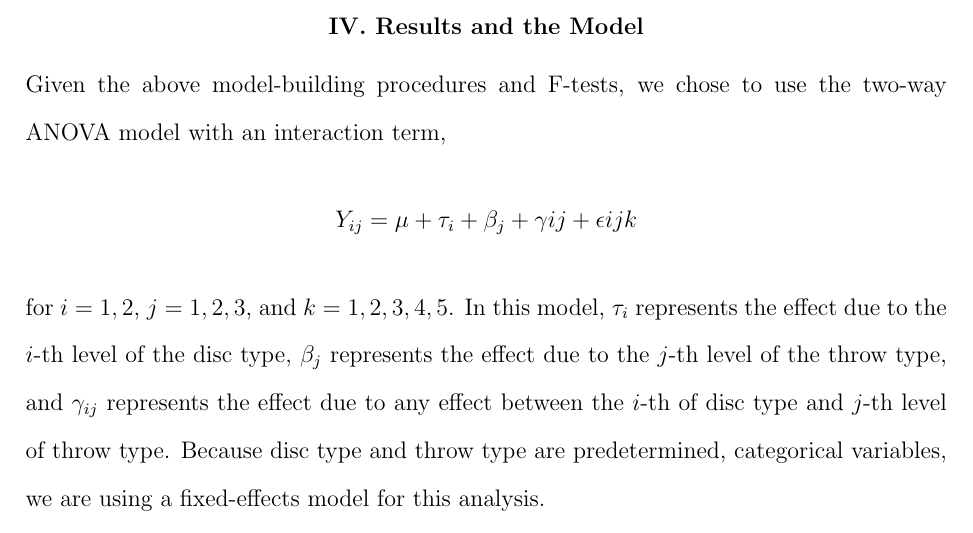
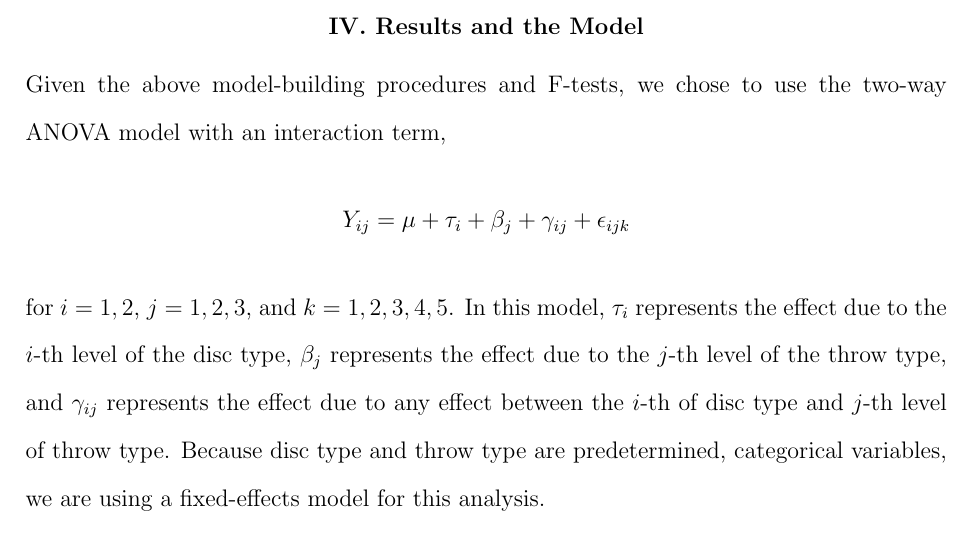
Before and after one commit to kim3-sudo/frisbeethrows, a LaTeX document (TeX/document.tex): part of page 10 of 14, cut so that both start at the same text. Compiled offline with pdfLaTeX.

Commit message:
Fix the subscripts in the model.

```diff
--- a/TeX/document.tex
+++ b/TeX/document.tex
@@ -138,7 +138,7 @@
 	\end{center}
 	\justify
 	Given the above model-building procedures and F-tests, we chose to use the two-way ANOVA model with an interaction term,
-	$$Y_{ij} = \mu + \tau_{i} + \beta_{j} + \gamma{ij} + \epsilon{ijk}$$
+	$$Y_{ij} = \mu + \tau_{i} + \beta_{j} + \gamma_{ij} + \epsilon_{ijk}$$
 	for $i = 1, 2$, $j = 1, 2, 3$, and $k=1, 2, 3, 4, 5$. In this model, $\tau_{i}$ represents the effect due to the $i$-th level of the disc type, $\beta_{j}$ represents the effect due to the $j$-th level of the throw type, and $\gamma_{ij}$ represents the effect due to any effect between the $i$-th of disc type and $j$-th level of throw type. Because disc type and throw type are predetermined, categorical variables, we are using a fixed-effects model for this analysis.\par
 	As we have shown above, the interaction effect between disc type and throw type is not significant, with a $p$-value of $0.091 > 0.05 = \alpha$, with a $F$-statistic of 2.64 on two degrees of freedom. As a result, we decided to not run a Tukey honest significant difference test. \par
 	We then used the means of the groups to create groups and range plots, shown below. In this analysis, we found that there was a statistically significant difference between using a flick and a hammer, but there was no significant difference between using a flick or a backhand, or between using a backhand and a hammer. We also found that there was a statistically significant difference of means between frisbee throws and disc throws.\par
```
Also changed, not shown: TeX/document.pdf, 2 other files.
